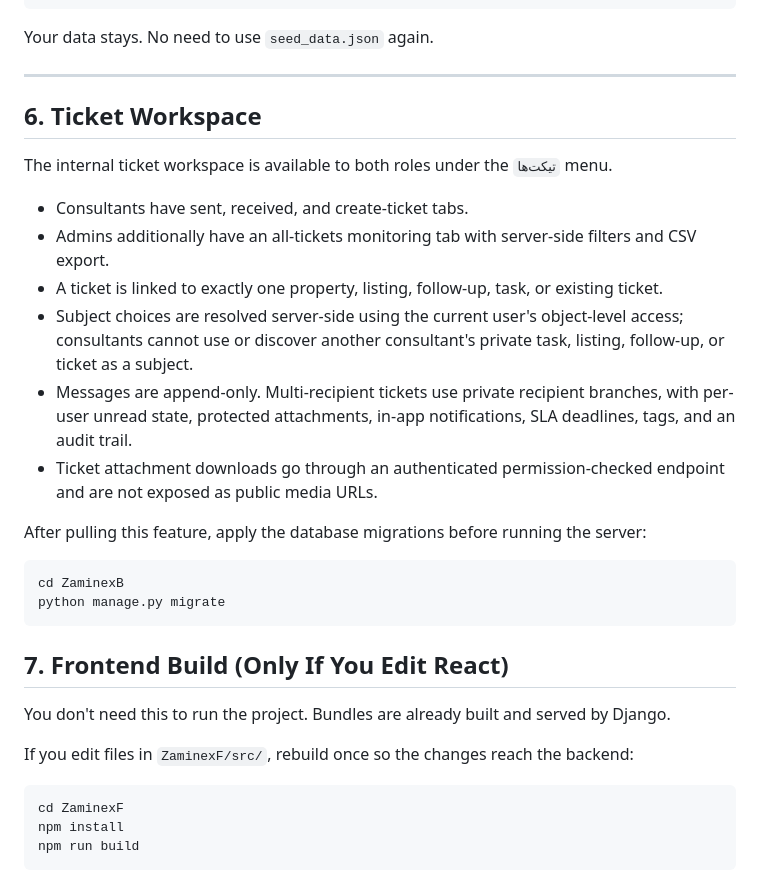
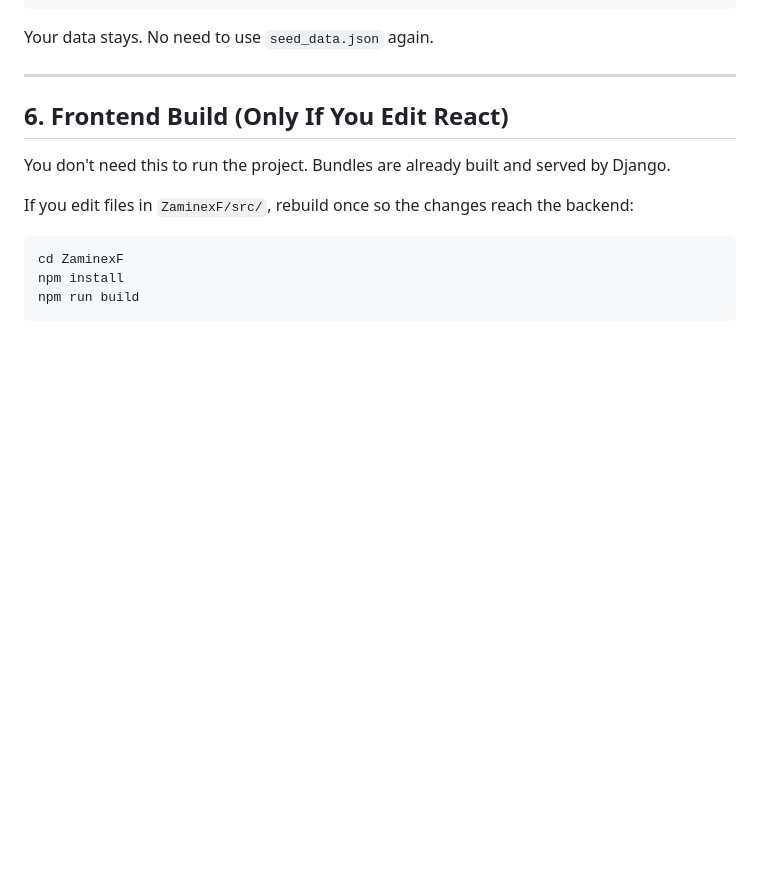
Before and after one commit to SeyfiDev62/Zaminex2, a Markdown page: README.md, the part around one of its changes. Drawn GitHub-style; blank space fills up the shorter version.

````diff
--- a/README.md
+++ b/README.md
@@ -155,25 +155,7 @@ Your data stays. No need to use `seed_data.json` again.
 
 ---
 
-## 6. Ticket Workspace
-
-The internal ticket workspace is available to both roles under the `تیکت‌ها` menu.
-
-- Consultants have sent, received, and create-ticket tabs.
-- Admins additionally have an all-tickets monitoring tab with server-side filters and CSV export.
-- A ticket is linked to exactly one property, listing, follow-up, task, or existing ticket.
-- Subject choices are resolved server-side using the current user's object-level access; consultants cannot use or discover another consultant's private task, listing, follow-up, or ticket as a subject.
-- Messages are append-only. Multi-recipient tickets use private recipient branches, with per-user unread state, protected attachments, in-app notifications, SLA deadlines, tags, and an audit trail.
-- Ticket attachment downloads go through an authenticated permission-checked endpoint and are not exposed as public media URLs.
-
-After pulling this feature, apply the database migrations before running the server:
-
-```bash
-cd ZaminexB
-python manage.py migrate
-```
-
-## 7. Frontend Build (Only If You Edit React)
+## 6. Frontend Build (Only If You Edit React)
 
 You don't need this to run the project. Bundles are already built and served by Django.
 
````
Also changed, not shown: other parts of README.md (+2 -29 lines).
